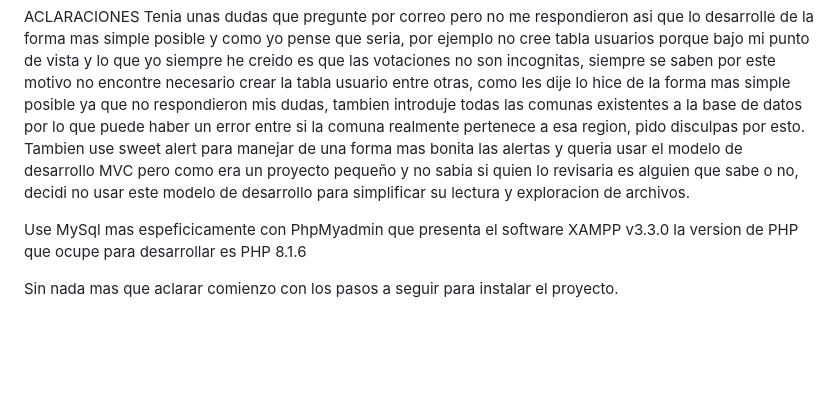
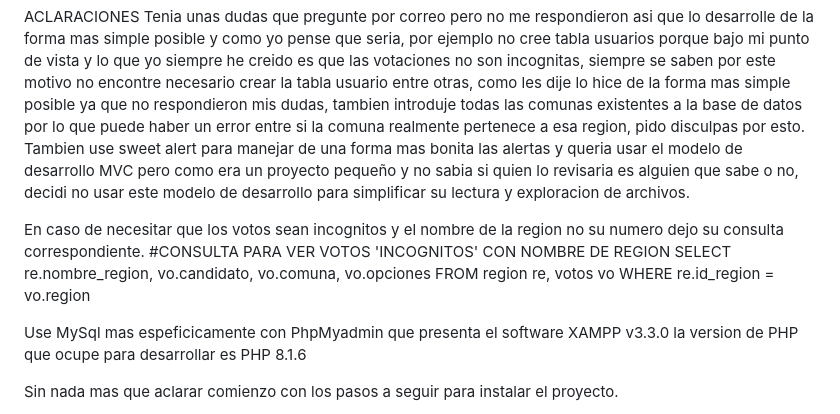
Before and after one commit to Hachigud/PruebaDesis, a Markdown page: README.md, the part around the change. Rendered like a GitHub page; blank space fills up the shorter version.

```diff
--- a/README.md
+++ b/README.md
@@ -7,6 +7,11 @@ y como yo pense que seria, por ejemplo no cree tabla usuarios porque bajo mi pun
 incognitas, siempre se saben por este motivo no encontre necesario crear la tabla usuario entre otras, como les dije lo hice de la forma mas simple posible ya que no respondieron mis dudas, tambien introduje todas
 las comunas existentes a la base de datos por lo que puede haber un error entre si la comuna realmente pertenece a esa region, pido disculpas por esto.
 Tambien use sweet alert para manejar de una forma mas bonita las alertas y queria usar el modelo de desarrollo MVC pero como era un proyecto pequeño y no sabia si quien lo revisaria es alguien que sabe o no, decidi no usar este modelo de desarrollo para simplificar su lectura y exploracion de archivos.
+
+En caso de necesitar que los votos sean incognitos y el nombre de la region no su numero dejo su consulta correspondiente.
+#CONSULTA PARA VER VOTOS 'INCOGNITOS' CON NOMBRE DE REGION
+SELECT re.nombre_region, vo.candidato, vo.comuna, vo.opciones FROM  region re, votos vo
+WHERE re.id_region = vo.region
 
 Use MySql mas espeficicamente con PhpMyadmin que presenta el software XAMPP v3.3.0
 la version de PHP que ocupe para desarrollar es PHP 8.1.6
```
